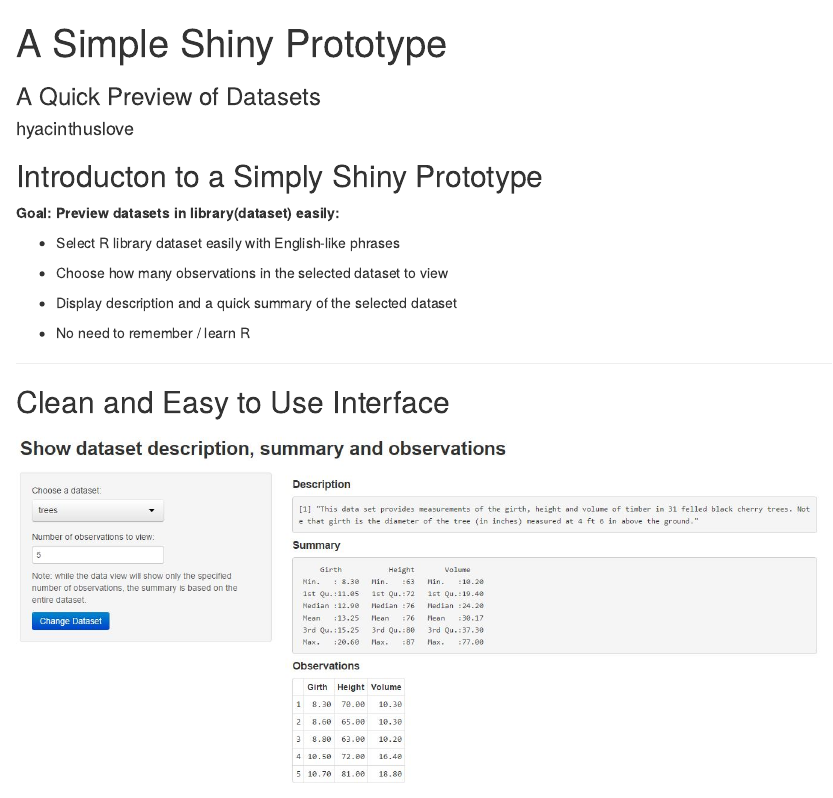
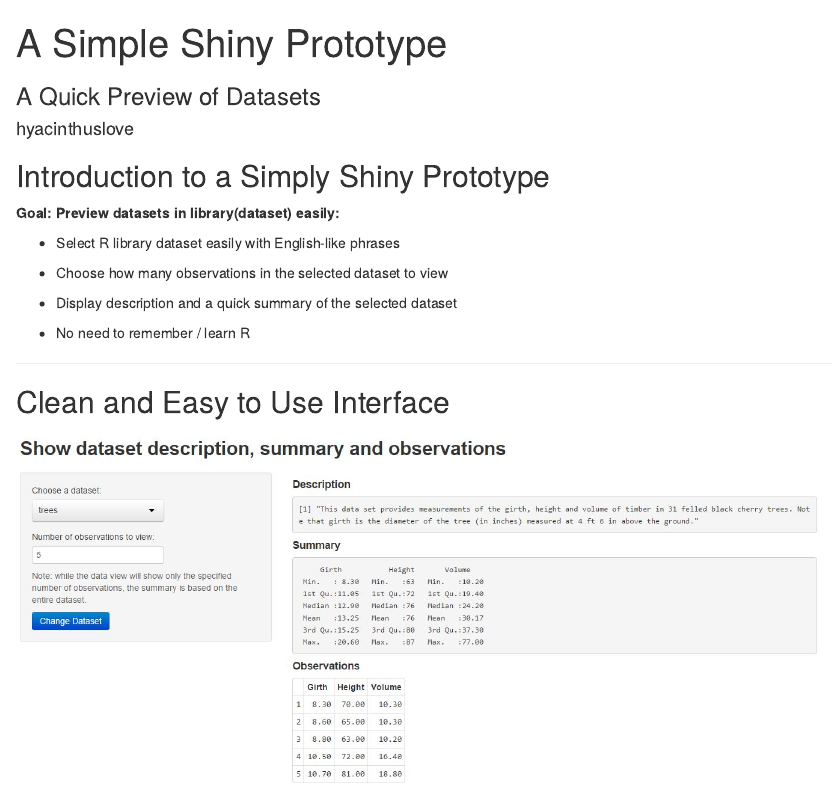
Before and after one commit to hyacinthuslove/hyacinthuslove.github.io, an R Markdown document (index.Rmd): the page in a window 1100 px wide, from its top. Rendered offline with R 4.5, knitr and Pandoc, with nearby package versions.

Commit message:
spelling error

```diff
--- a/index.Rmd
+++ b/index.Rmd
@@ -12,7 +12,7 @@ knit        : slidify::knit2slides
 ---
 
 
-## Introducton to a Simply Shiny Prototype
+## Introduction to a Simply Shiny Prototype
 
 
 __Goal: Preview datasets in library(dataset) easily:__
```
